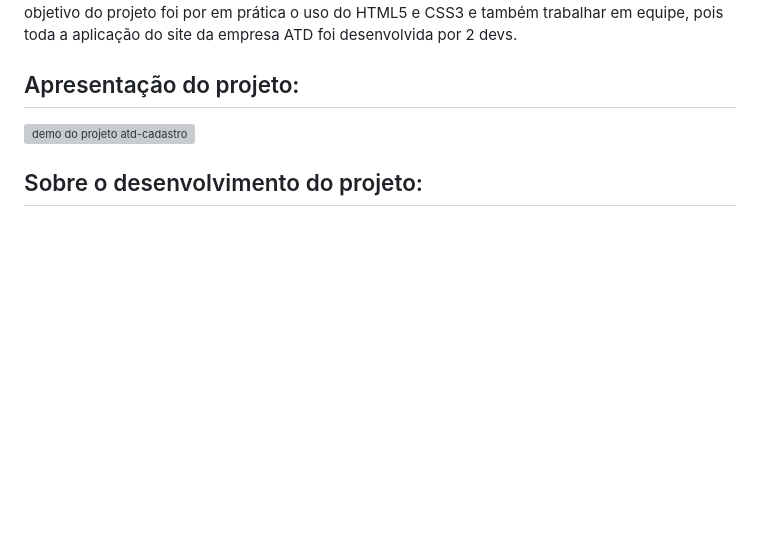
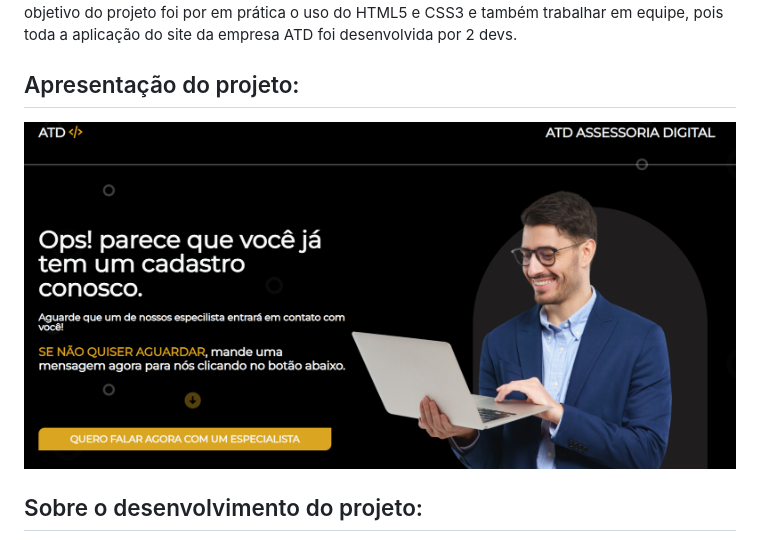
Before and after one commit to gabrieldev071/atd-cadastro, a Markdown page: README.md, the part around the change. GitHub-like rendering; blank space fills up the shorter version; grey boxes are pictures that could not be loaded.

```diff
--- a/README.md
+++ b/README.md
@@ -11,7 +11,7 @@
 
 <h2 id="projeto">Apresentação do projeto:</h2>
 
-<img src="./img/demo-atd-cadastro.png" alt="demo do projeto atd-cadastro">
+<img src="./img/demo-atd-cadastrado.png" alt="demo do projeto atd-cadastro">
 
 <h2>Sobre o desenvolvimento do projeto:</h2>
 
```
